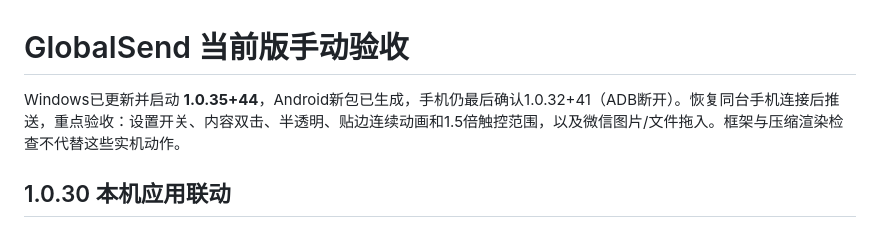
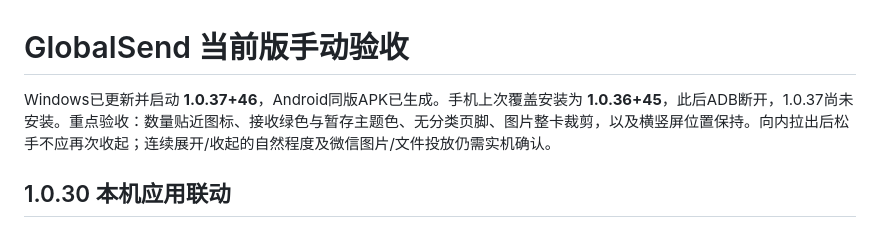
Before and after one commit to DongLanQwQ0/GlobalSend, a Markdown page: docs/UI_ACCEPTANCE.md, the part around the change. GitHub-like rendering.

```diff
--- a/docs/UI_ACCEPTANCE.md
+++ b/docs/UI_ACCEPTANCE.md
@@ -1,6 +1,6 @@
 # GlobalSend 当前版手动验收
 
-Windows已更新并启动 **1.0.35+44**，Android新包已生成，手机仍最后确认1.0.32+41（ADB断开）。恢复同台手机连接后推送，重点验收：设置开关、内容双击、半透明、贴边连续动画和1.5倍触控范围，以及微信图片/文件拖入。框架与压缩渲染检查不代替这些实机动作。
+Windows已更新并启动 **1.0.37+46**，Android同版APK已生成。手机上次覆盖安装为 **1.0.36+45**，此后ADB断开，1.0.37尚未安装。重点验收：数量贴近图标、接收绿色与暂存主题色、无分类页脚、图片整卡裁剪，以及横竖屏位置保持。向内拉出后松手不应再次收起；连续展开/收起的自然程度及微信图片/文件投放仍需实机确认。
 
 ## 1.0.30 本机应用联动
 
```
Also changed, not shown: docs/PROGRESS.md (+9 -1 lines).
